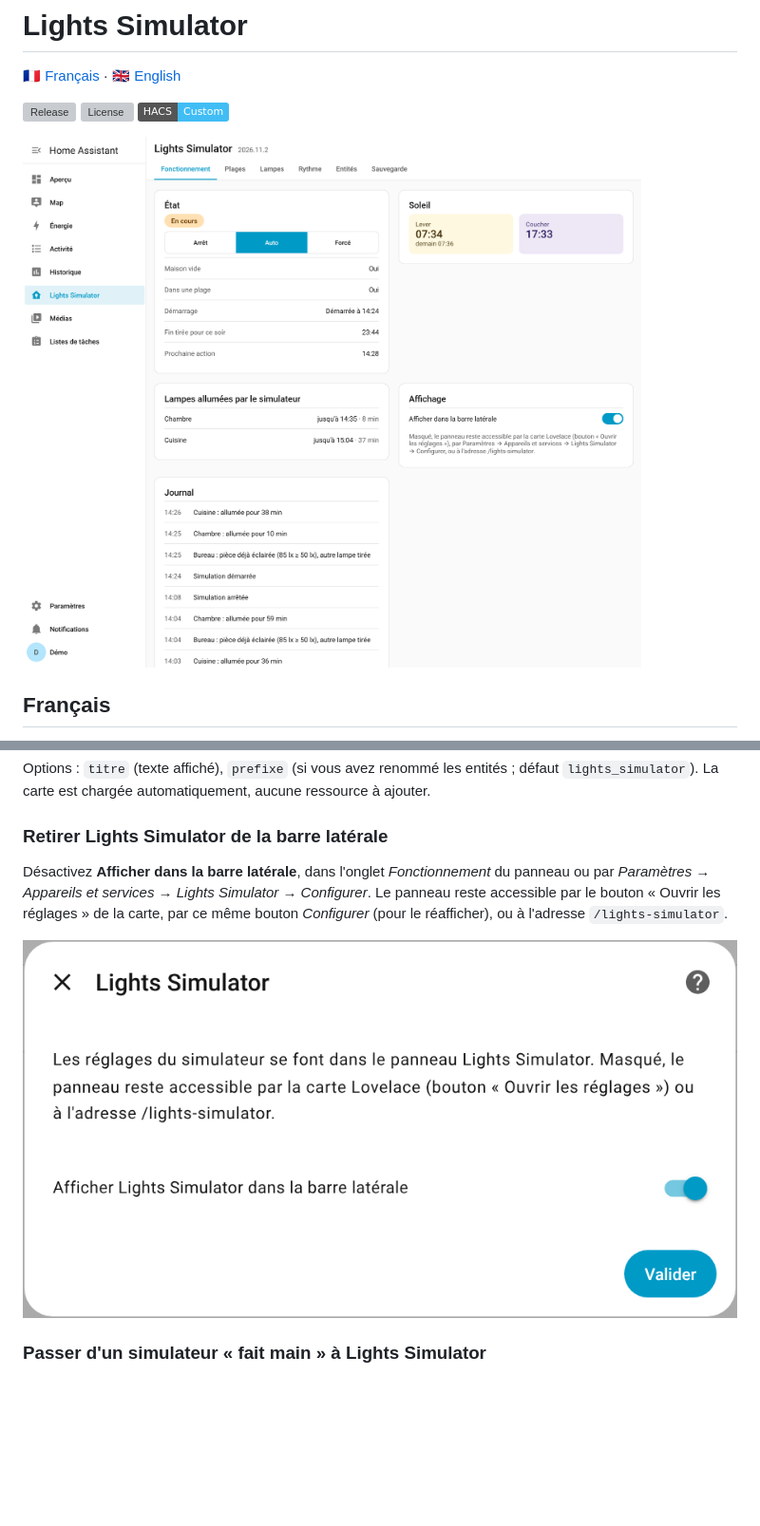
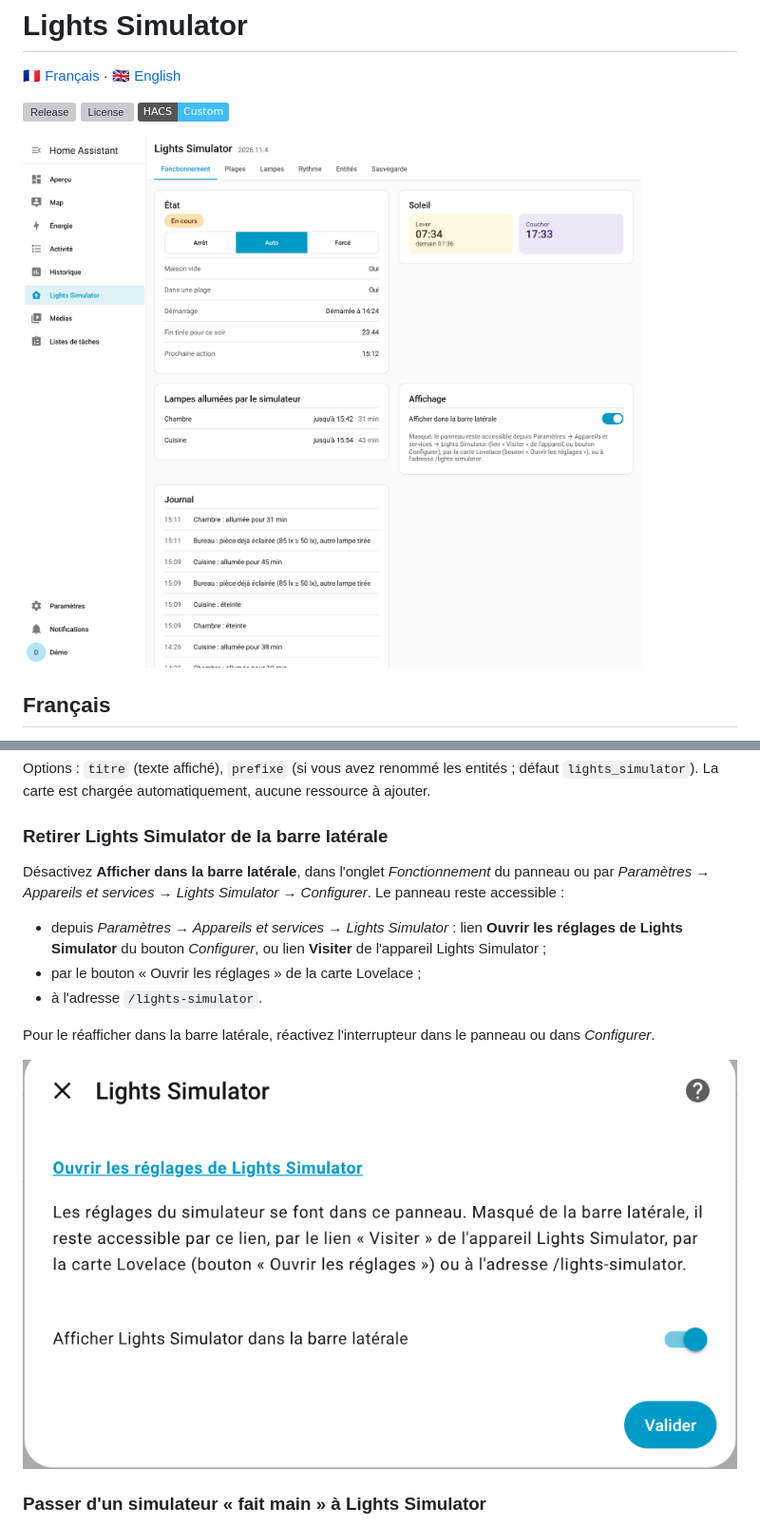
Before and after one commit to akoonet-homeassistant/lights_simulator, a Markdown page: README.md, 2 parts joined by grey strips. Shown at 95% size. Drawn GitHub-style; pictures changed too: docs/screenshots/configurer.png, docs/screenshots/fonctionnement.png; badges without logos; blank space fills up the shorter version; grey boxes are pictures that could not be loaded.

```diff
--- a/README.md
+++ b/README.md
@@ -104,7 +104,13 @@ Options : `titre` (texte affiché), `prefixe` (si vous avez renommé les entité
 
 ### Retirer Lights Simulator de la barre latérale
 
-Désactivez **Afficher dans la barre latérale**, dans l'onglet *Fonctionnement* du panneau ou par *Paramètres → Appareils et services → Lights Simulator → Configurer*. Le panneau reste accessible par le bouton « Ouvrir les réglages » de la carte, par ce même bouton *Configurer* (pour le réafficher), ou à l'adresse `/lights-simulator`.
+Désactivez **Afficher dans la barre latérale**, dans l'onglet *Fonctionnement* du panneau ou par *Paramètres → Appareils et services → Lights Simulator → Configurer*. Le panneau reste accessible :
+
+- depuis *Paramètres → Appareils et services → Lights Simulator* : lien **Ouvrir les réglages de Lights Simulator** du bouton *Configurer*, ou lien **Visiter** de l'appareil Lights Simulator ;
+- par le bouton « Ouvrir les réglages » de la carte Lovelace ;
+- à l'adresse `/lights-simulator`.
+
+Pour le réafficher dans la barre latérale, réactivez l'interrupteur dans le panneau ou dans *Configurer*.
 
 ![Configurer](docs/screenshots/configurer.png)
 
```
Also changed, not shown: other parts of README.md (+7 -1 lines), 6 other files.
